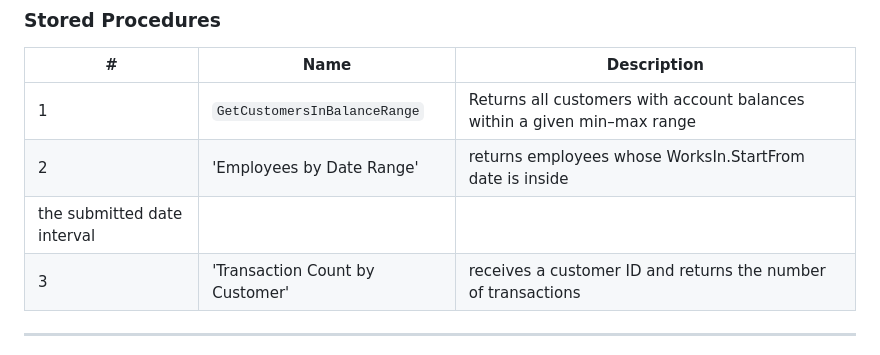
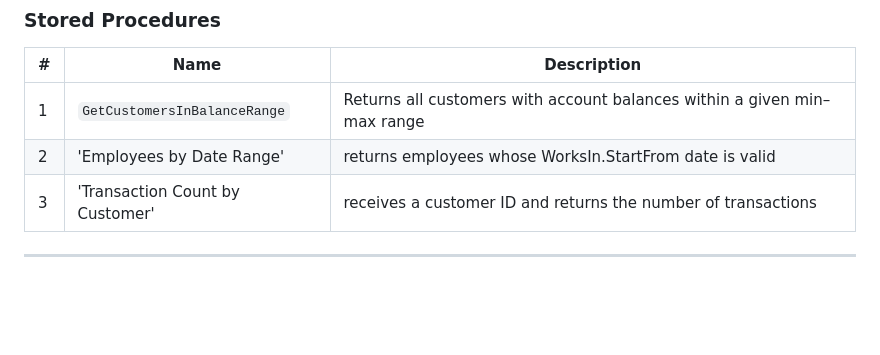
Before and after one commit to Bardiyashavandi/bank-management-database-system, a Markdown page: README.md, the part around the change. Drawn GitHub-style; blank space fills up the shorter version.

```diff
--- a/README.md
+++ b/README.md
@@ -256,8 +256,7 @@ All triggers and stored procedures are included in the SQL dump and are demonstr
 | # | Name | Description |
 |---|---|---|
 | 1 | `GetCustomersInBalanceRange` | Returns all customers with account balances within a given min–max range |
-| 2 | 'Employees by Date Range' | returns employees whose WorksIn.StartFrom date is inside
-the submitted date interval |
+| 2 | 'Employees by Date Range' | returns employees whose WorksIn.StartFrom date is valid |
 | 3 | 'Transaction Count by Customer' | receives a customer ID and returns the number of transactions |
 
 ---
```
